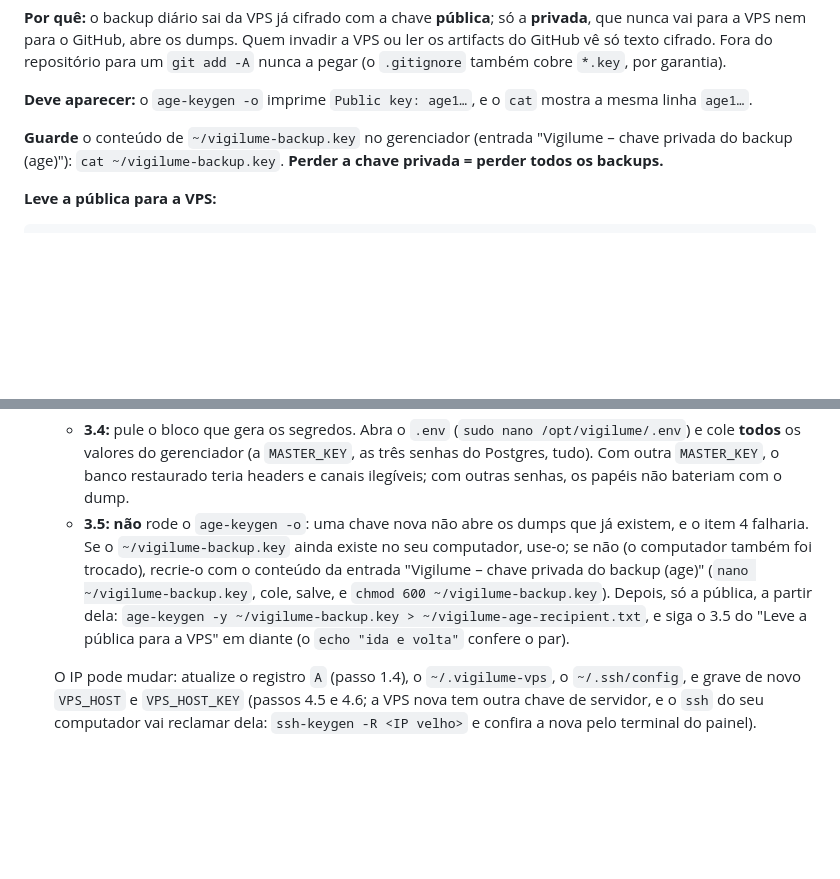
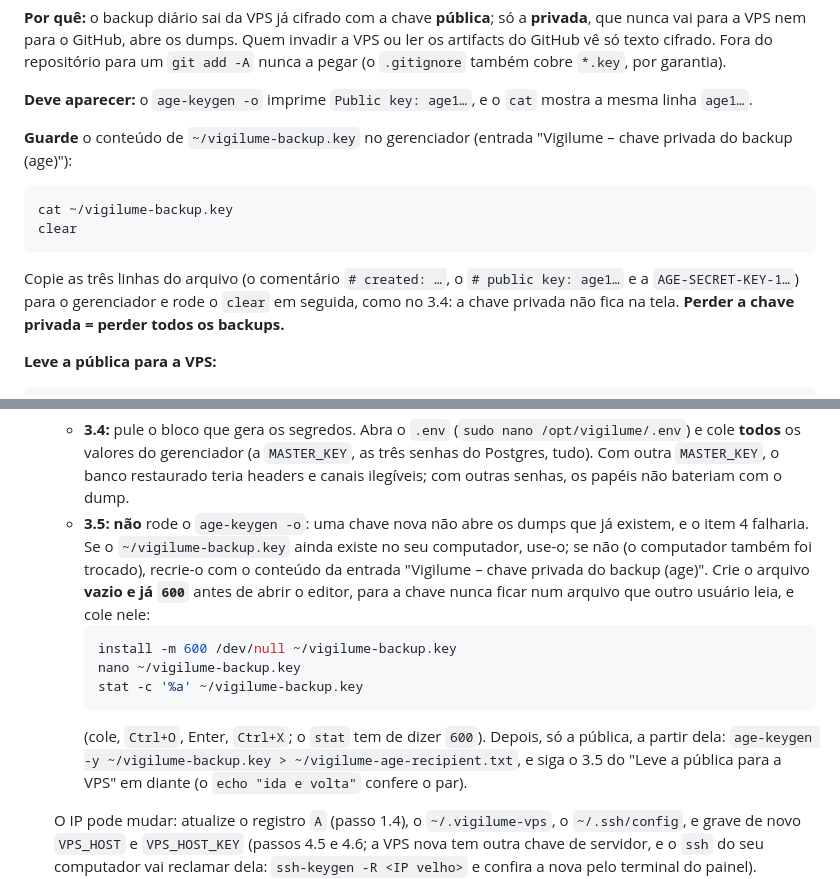
Before and after one commit to BipoXDXD/stillon, a Markdown page: docs/deploy/vps.md, 2 parts joined by grey strips. GitHub-like rendering; blank space fills up the shorter version.

Commit message:
docs(vps): a chave privada do age sai da tela com clear e, na reconstrução, nasce 600 antes do nano (M4, deferido)
M4: clear depois do cat da chave, como no 3.4.
Deferido: install -m 600 /dev/null antes do nano no "A VPS morreu".

Co-Authored-By: Claude Opus 5.5 (1M context) <noreply@anthropic.com>

````diff
--- a/docs/deploy/vps.md
+++ b/docs/deploy/vps.md
@@ -899,8 +899,16 @@ do GitHub vê só texto cifrado. Fora do repositório para um `git add -A` nunca
 `age1…`.
 
 **Guarde** o conteúdo de `~/vigilume-backup.key` no gerenciador (entrada "Vigilume – chave
-privada do backup (age)"): `cat ~/vigilume-backup.key`. **Perder a chave privada = perder todos
-os backups.**
+privada do backup (age)"):
+
+```bash
+cat ~/vigilume-backup.key
+clear
+```
+
+Copie as três linhas do arquivo (o comentário `# created: …`, o `# public key: age1…` e a
+`AGE-SECRET-KEY-1…`) para o gerenciador e rode o `clear` em seguida, como no 3.4: a chave privada
+não fica na tela. **Perder a chave privada = perder todos os backups.**
 
 **Leve a pública para a VPS:**
 
@@ -1927,8 +1935,15 @@ cópia (`http://localhost:8080`) e recrie à mão na produção.
    - **3.5:** **não** rode o `age-keygen -o`: uma chave nova não abre os dumps que já existem, e o
      item 4 falharia. Se o `~/vigilume-backup.key` ainda existe no seu computador, use-o; se não
      (o computador também foi trocado), recrie-o com o conteúdo da entrada "Vigilume – chave
-     privada do backup (age)" (`nano ~/vigilume-backup.key`, cole, salve, e
-     `chmod 600 ~/vigilume-backup.key`). Depois, só a pública, a partir dela:
+     privada do backup (age)". Crie o arquivo **vazio e já `600`** antes de abrir o editor, para
+     a chave nunca ficar num arquivo que outro usuário leia, e cole nele:
+     ```bash
+     install -m 600 /dev/null ~/vigilume-backup.key
+     nano ~/vigilume-backup.key
+     stat -c '%a' ~/vigilume-backup.key
+     ```
+     (cole, `Ctrl+O`, Enter, `Ctrl+X`; o `stat` tem de dizer `600`). Depois, só a pública, a
+     partir dela:
      `age-keygen -y ~/vigilume-backup.key > ~/vigilume-age-recipient.txt`, e siga o 3.5 do
      "Leve a pública para a VPS" em diante (o `echo "ida e volta"` confere o par).
 
````
